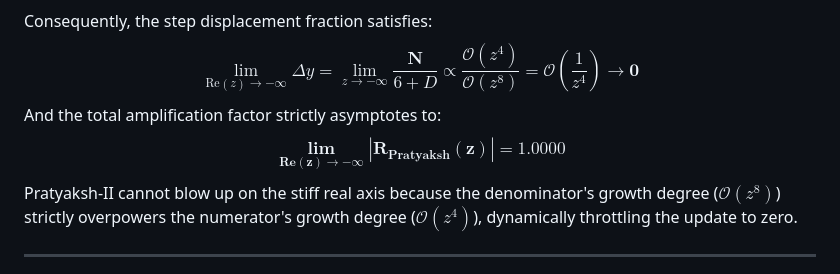
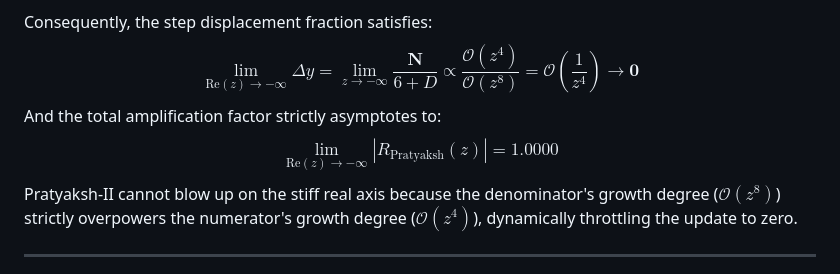
Before and after one commit to Pratyaksh3142/The-Pratyaksh-Framework, a Markdown page: README.md, the part around the change. Drawn GitHub-style.

Commit message:
fix: Correct KaTeX \mathbf{\lim} math rendering in README

```diff
--- a/README.md
+++ b/README.md
@@ -207,7 +207,7 @@ $$D = (\alpha \hat{\mathbf{C}})^2 \sim (\mathcal{O}(z^4))^2 = \mathcal{O}(z^8)$$
 Consequently, the step displacement fraction satisfies:
 $$\lim_{\text{Re}(z) \to -\infty} \Delta y = \lim_{z \to -\infty} \frac{\mathbf{N}}{6 + D} \propto \frac{\mathcal{O}(z^4)}{\mathcal{O}(z^8)} = \mathcal{O}\left(\frac{1}{z^4}\right) \to \mathbf{0}$$
 And the total amplification factor strictly asymptotes to:
-$$\mathbf{\lim_{\text{Re}(z) \to -\infty} |R_{\text{Pratyaksh}}(z)| = 1.0000}$$
+$$\lim_{\text{Re}(z) \to -\infty} |R_{\text{Pratyaksh}}(z)| = 1.0000$$
 Pratyaksh-II cannot blow up on the stiff real axis because the denominator's growth degree ($\mathcal{O}(z^8)$) strictly overpowers the numerator's growth degree ($\mathcal{O}(z^4)$), dynamically throttling the update to zero.
 
 ---
```
